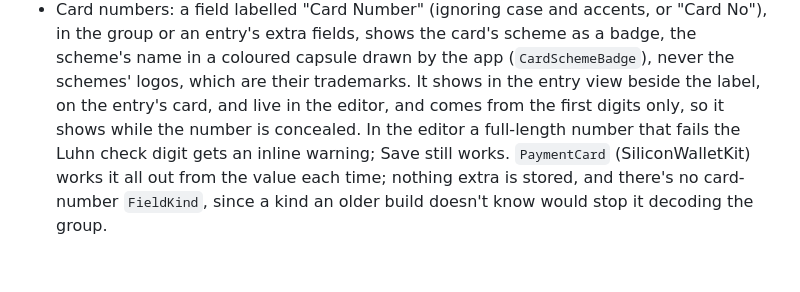
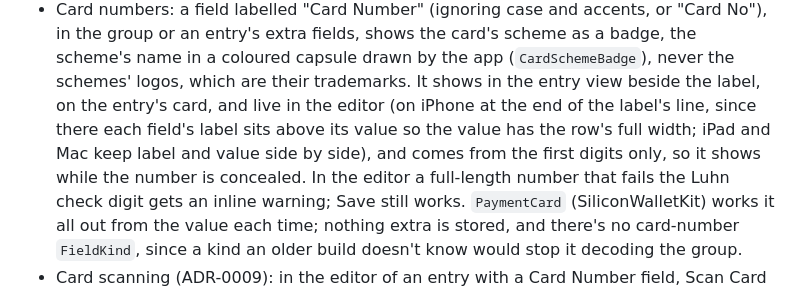
Before and after one commit to adatoo/silicon-wallet, a Markdown page: DESIGN.md, the part around the change. Drawn GitHub-style; blank space fills up the shorter version.

Commit message:
docs: describe the iPhone editor's stacked fields
Co-Authored-By: Claude Opus 5.5 <noreply@anthropic.com>

```diff
--- a/DESIGN.md
+++ b/DESIGN.md
@@ -128,7 +128,9 @@ Rule: **the app target never touches ciphertext or CloudKit directly**. It talks
   the group or an entry's extra fields, shows the card's scheme as a badge, the scheme's name
   in a coloured capsule drawn by the app (`CardSchemeBadge`), never the schemes' logos, which
   are their trademarks. It shows in the entry view beside the label, on the entry's card, and
-  live in the editor, and comes from the first digits only, so it shows while the number is
+  live in the editor (on iPhone at the end of the label's line, since there each field's label
+  sits above its value so the value has the row's full width; iPad and Mac keep label and
+  value side by side), and comes from the first digits only, so it shows while the number is
   concealed. In the editor a full-length number that fails the Luhn check digit gets an inline
   warning; Save still works. `PaymentCard` (SiliconWalletKit) works it all out from the value
   each time; nothing extra is stored, and there's no card-number `FieldKind`, since a kind an
```
